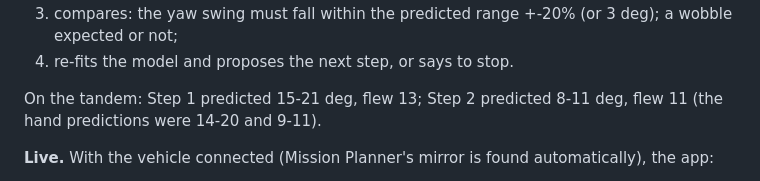
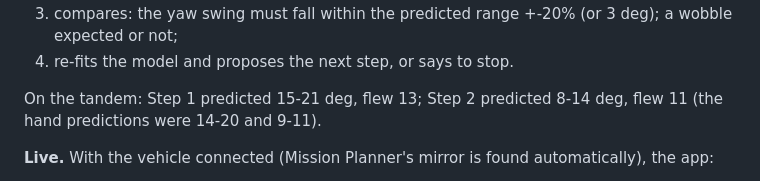
Before and after one commit to jelaniA3R0/ap-tuner, a Markdown page: docs/how-it-works.md, the part around the change. Rendered like a GitHub page.

```diff
--- a/docs/how-it-works.md
+++ b/docs/how-it-works.md
@@ -496,7 +496,7 @@ of the same flights):
 3. compares: the yaw swing must fall within the predicted range +-20% (or 3 deg); a wobble expected or not;
 4. re-fits the model and proposes the next step, or says to stop.
 
-On the tandem: Step 1 predicted 15-21 deg, flew 13; Step 2 predicted 8-11 deg, flew 11 (the hand predictions were
+On the tandem: Step 1 predicted 15-21 deg, flew 13; Step 2 predicted 8-14 deg, flew 11 (the hand predictions were
 14-20 and 9-11).
 
 **Live.** With the vehicle connected (Mission Planner's mirror is found automatically), the app:
```
Also changed, not shown: docs/validation/tandem-hover-logs.md (+1 -1 lines).
